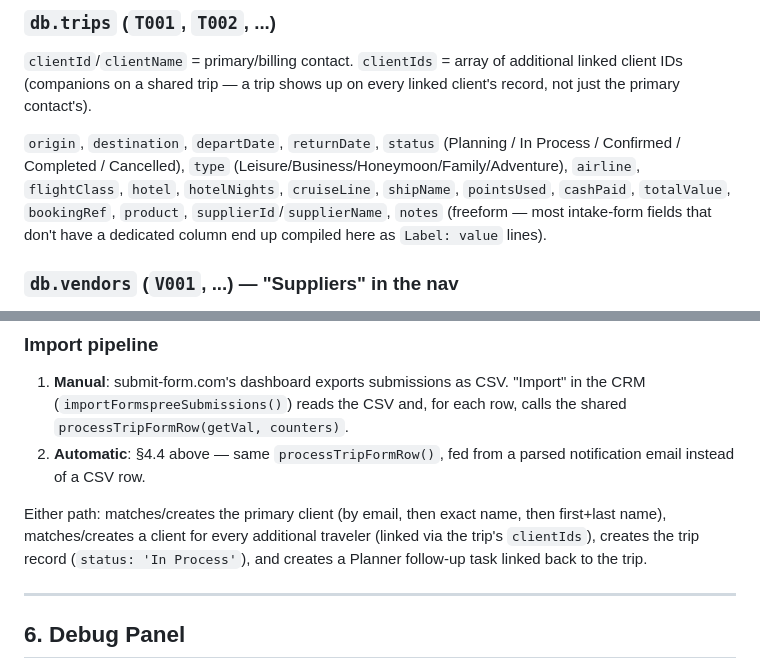
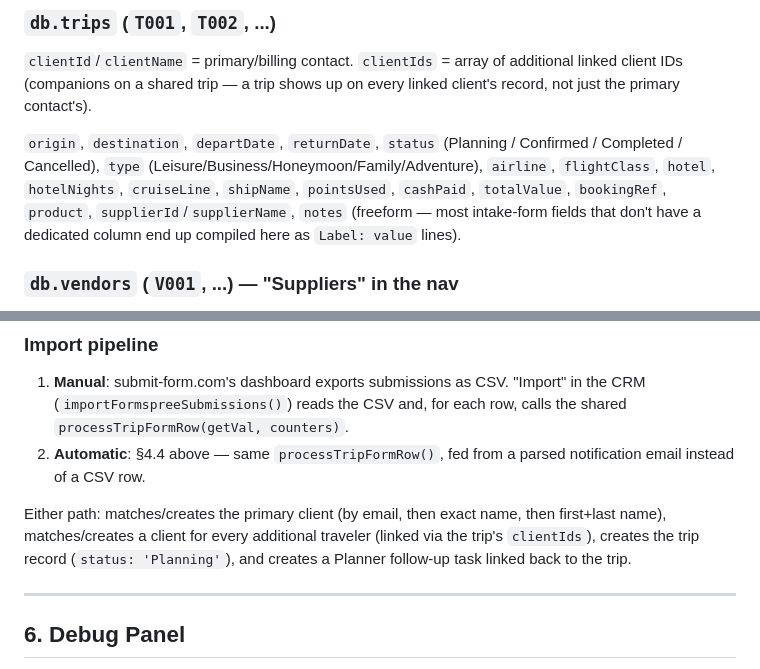
Before and after one commit to milesmanEric/milesman-crm, a Markdown page: DOCUMENTATION.md, 2 parts joined by grey strips. GitHub-like rendering.

Commit message:
Update docs for the In Process -> Planning status change
Co-Authored-By: Claude Sonnet 5 <noreply@anthropic.com>

```diff
--- a/DOCUMENTATION.md
+++ b/DOCUMENTATION.md
@@ -38,7 +38,7 @@ Other: `notesLog` (array of `{ts, text, noteType, source?, msgId?, mcKey?}` —
 ### `db.trips` (`T001`, `T002`, ...)
 `clientId`/`clientName` = primary/billing contact. `clientIds` = array of additional linked client IDs (companions on a shared trip — a trip shows up on every linked client's record, not just the primary contact's).
 
-`origin`, `destination`, `departDate`, `returnDate`, `status` (Planning / In Process / Confirmed / Completed / Cancelled), `type` (Leisure/Business/Honeymoon/Family/Adventure), `airline`, `flightClass`, `hotel`, `hotelNights`, `cruiseLine`, `shipName`, `pointsUsed`, `cashPaid`, `totalValue`, `bookingRef`, `product`, `supplierId`/`supplierName`, `notes` (freeform — most intake-form fields that don't have a dedicated column end up compiled here as `Label: value` lines).
+`origin`, `destination`, `departDate`, `returnDate`, `status` (Planning / Confirmed / Completed / Cancelled), `type` (Leisure/Business/Honeymoon/Family/Adventure), `airline`, `flightClass`, `hotel`, `hotelNights`, `cruiseLine`, `shipName`, `pointsUsed`, `cashPaid`, `totalValue`, `bookingRef`, `product`, `supplierId`/`supplierName`, `notes` (freeform — most intake-form fields that don't have a dedicated column end up compiled here as `Label: value` lines).
 
 ### `db.vendors` (`V001`, ...) — "Suppliers" in the nav
 `name`, `type` (Supplier / Referral Partner / DMC), `category` (Airline/Hotel/Cruise Line/Car Rental/Tour Operator/Other), `clientIds` (clients who've booked through this vendor), `website`, `notes`.
@@ -145,7 +145,7 @@ window.addEventListener('message', function(e){
 1. **Manual**: submit-form.com's dashboard exports submissions as CSV. "Import" in the CRM (`importFormspreeSubmissions()`) reads the CSV and, for each row, calls the shared `processTripFormRow(getVal, counters)`.
 2. **Automatic**: §4.4 above — same `processTripFormRow()`, fed from a parsed notification email instead of a CSV row.
 
-Either path: matches/creates the primary client (by email, then exact name, then first+last name), matches/creates a client for every additional traveler (linked via the trip's `clientIds`), creates the trip record (`status: 'In Process'`), and creates a Planner follow-up task linked back to the trip.
+Either path: matches/creates the primary client (by email, then exact name, then first+last name), matches/creates a client for every additional traveler (linked via the trip's `clientIds`), creates the trip record (`status: 'Planning'`), and creates a Planner follow-up task linked back to the trip.
 
 ---
 
```
